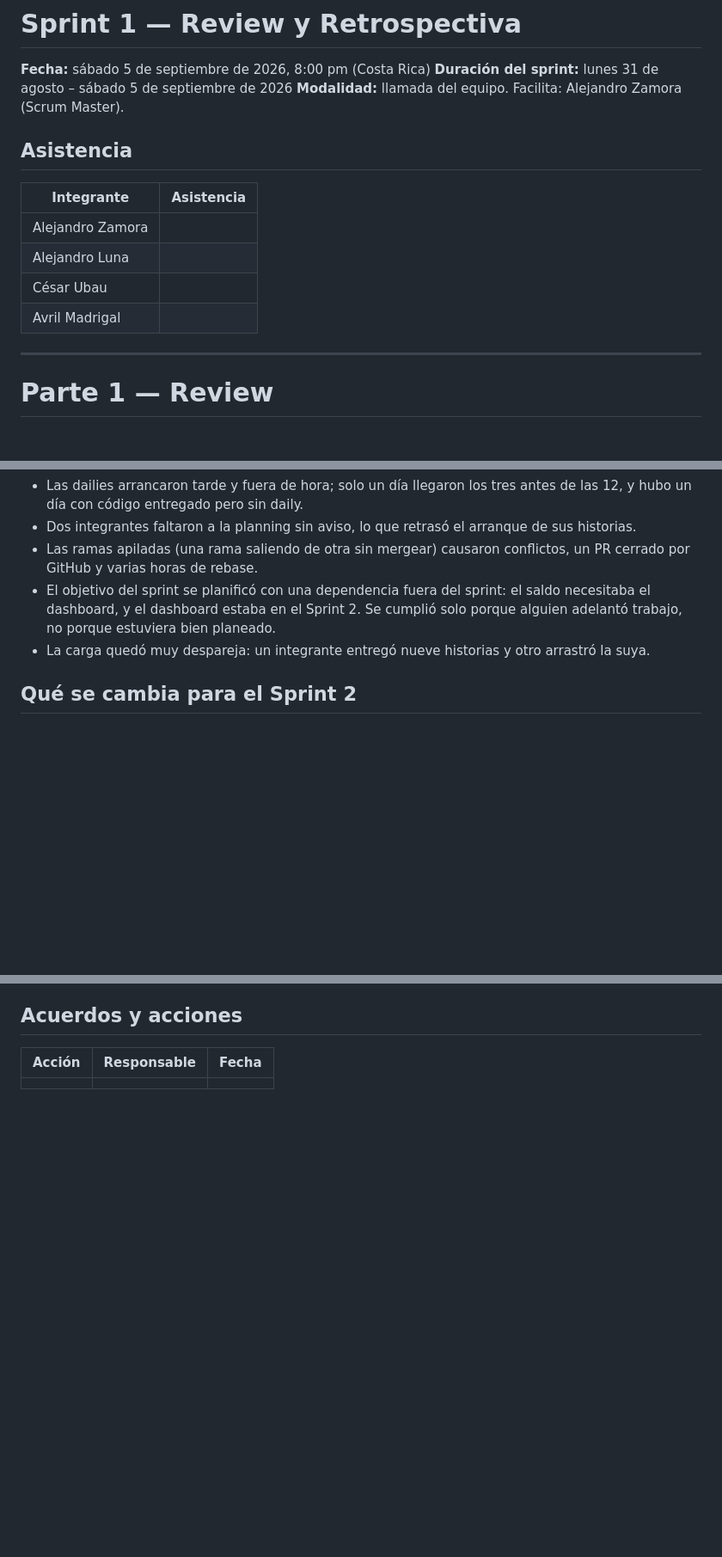
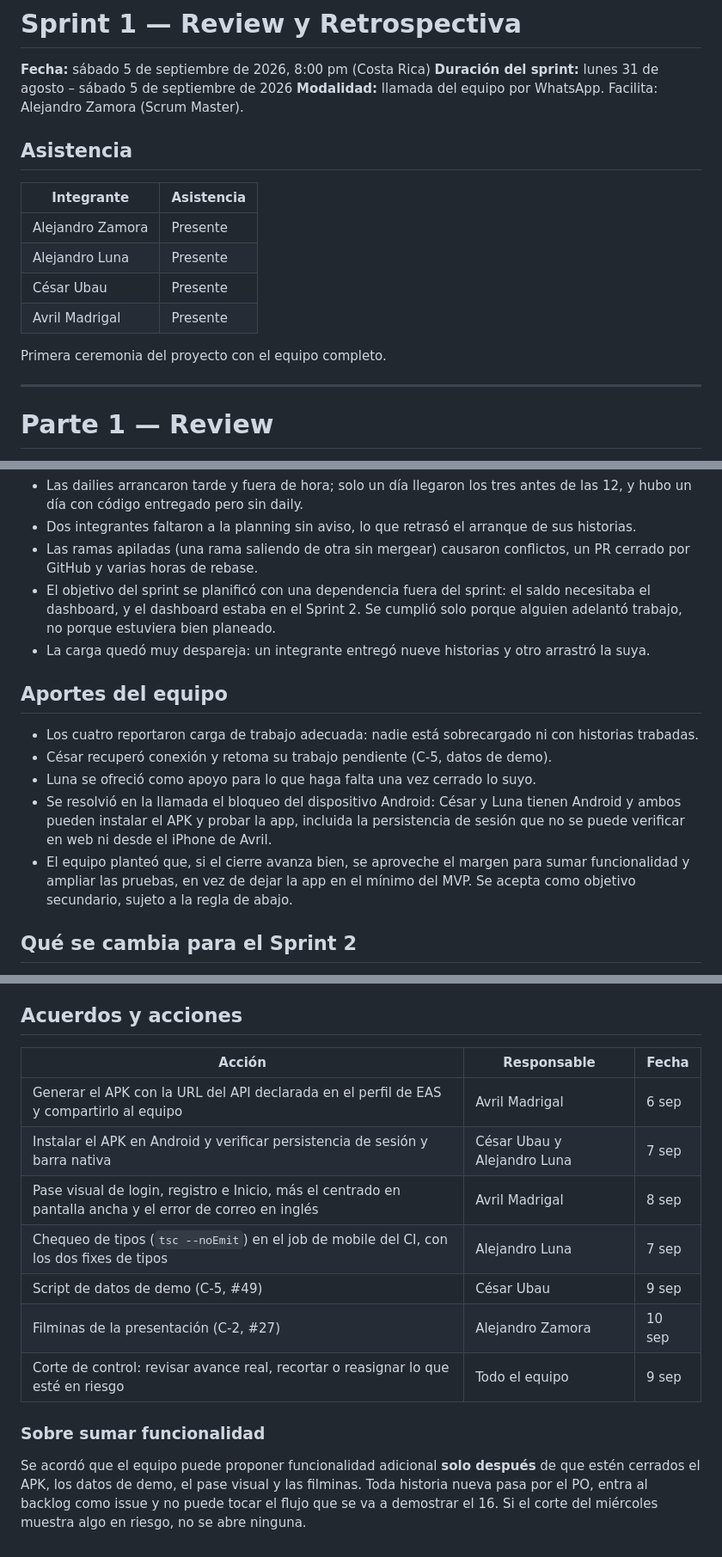
Before and after one commit to HumanoidCat/budgetwise, a Markdown page: docs/scrum/sprint-1-review-retro.md, 3 parts joined by grey strips. Shown at 86% size. Rendered like a GitHub page; blank space fills up the shorter version.

Commit message:
docs(scrum): acta de review y retro del Sprint 1 y planning del Sprint 2

```diff
--- a/docs/scrum/sprint-1-review-retro.md
+++ b/docs/scrum/sprint-1-review-retro.md
@@ -2,16 +2,18 @@
 
 **Fecha:** sábado 5 de septiembre de 2026, 8:00 pm (Costa Rica)
 **Duración del sprint:** lunes 31 de agosto – sábado 5 de septiembre de 2026
-**Modalidad:** llamada del equipo. Facilita: Alejandro Zamora (Scrum Master).
+**Modalidad:** llamada del equipo por WhatsApp. Facilita: Alejandro Zamora (Scrum Master).
 
 ## Asistencia
 
 | Integrante | Asistencia |
 |---|---|
-| Alejandro Zamora | |
-| Alejandro Luna | |
-| César Ubau | |
-| Avril Madrigal | |
+| Alejandro Zamora | Presente |
+| Alejandro Luna | Presente |
+| César Ubau | Presente |
+| Avril Madrigal | Presente |
+
+Primera ceremonia del proyecto con el equipo completo.
 
 ---
 
@@ -95,6 +97,14 @@ Lo que hay que mirar no es el conteo de issues cerrados, sino qué se puede ense
 - El objetivo del sprint se planificó con una dependencia fuera del sprint: el saldo necesitaba el dashboard, y el dashboard estaba en el Sprint 2. Se cumplió solo porque alguien adelantó trabajo, no porque estuviera bien planeado.
 - La carga quedó muy despareja: un integrante entregó nueve historias y otro arrastró la suya.
 
+## Aportes del equipo
+
+- Los cuatro reportaron carga de trabajo adecuada: nadie está sobrecargado ni con historias trabadas.
+- César recuperó conexión y retoma su trabajo pendiente (C-5, datos de demo).
+- Luna se ofreció como apoyo para lo que haga falta una vez cerrado lo suyo.
+- Se resolvió en la llamada el bloqueo del dispositivo Android: César y Luna tienen Android y ambos pueden instalar el APK y probar la app, incluida la persistencia de sesión que no se puede verificar en web ni desde el iPhone de Avril.
+- El equipo planteó que, si el cierre avanza bien, se aproveche el margen para sumar funcionalidad y ampliar las pruebas, en vez de dejar la app en el mínimo del MVP. Se acepta como objetivo secundario, sujeto a la regla de abajo.
+
 ## Qué se cambia para el Sprint 2
 
 1. **Dailies antes de las 12, sin excepción.** Entregar código no sustituye la daily: es la evidencia de Scrum que se califica.
@@ -107,4 +117,14 @@ Lo que hay que mirar no es el conteo de issues cerrados, sino qué se puede ense
 
 | Acción | Responsable | Fecha |
 |---|---|---|
-| | | |
+| Generar el APK con la URL del API declarada en el perfil de EAS y compartirlo al equipo | Avril Madrigal | 6 sep |
+| Instalar el APK en Android y verificar persistencia de sesión y barra nativa | César Ubau y Alejandro Luna | 7 sep |
+| Pase visual de login, registro e Inicio, más el centrado en pantalla ancha y el error de correo en inglés | Avril Madrigal | 8 sep |
+| Chequeo de tipos (`tsc --noEmit`) en el job de mobile del CI, con los dos fixes de tipos | Alejandro Luna | 7 sep |
+| Script de datos de demo (C-5, #49) | César Ubau | 9 sep |
+| Filminas de la presentación (C-2, #27) | Alejandro Zamora | 10 sep |
+| Corte de control: revisar avance real, recortar o reasignar lo que esté en riesgo | Todo el equipo | 9 sep |
+
+### Sobre sumar funcionalidad
+
+Se acordó que el equipo puede proponer funcionalidad adicional **solo después** de que estén cerrados el APK, los datos de demo, el pase visual y las filminas. Toda historia nueva pasa por el PO, entra al backlog como issue y no puede tocar el flujo que se va a demostrar el 16. Si el corte del miércoles muestra algo en riesgo, no se abre ninguna.
```
Also changed, not shown: docs/scrum/dailies.md (+14 -0 lines), docs/scrum/sprint-2-planning.md (+22 -26 lines).
